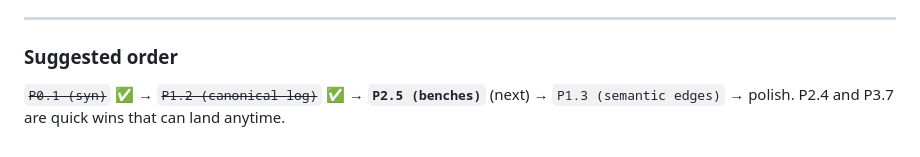
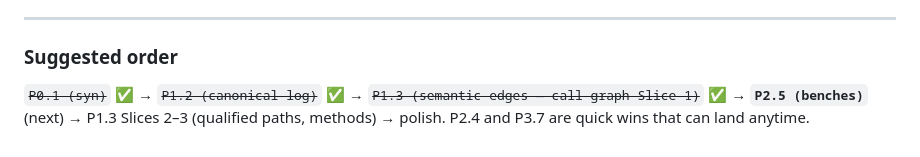
Before and after one commit to CHECKUPAUTO/CCOS, a Markdown page: ROADMAP.md, the part around the change. Rendered like a GitHub page.

```diff
--- a/ROADMAP.md
+++ b/ROADMAP.md
@@ -380,6 +380,6 @@ honesty code↔docs↔paper, tests/API). **Fixed in this pass:**
 
 ### Suggested order
 
-~~`P0.1 (syn)`~~ ✅ → ~~`P1.2 (canonical log)`~~ ✅ → **`P2.5 (benches)`** (next) →
-`P1.3 (semantic edges)` → polish. P2.4 and P3.7 are quick wins
-that can land anytime.
+~~`P0.1 (syn)`~~ ✅ → ~~`P1.2 (canonical log)`~~ ✅ → ~~`P1.3 (semantic edges — call graph
+Slice 1)`~~ ✅ → **`P2.5 (benches)`** (next) → P1.3 Slices 2–3 (qualified paths, methods) →
+polish. P2.4 and P3.7 are quick wins that can land anytime.
```
Also changed, not shown: CHANGELOG.md (+12 -0 lines).
